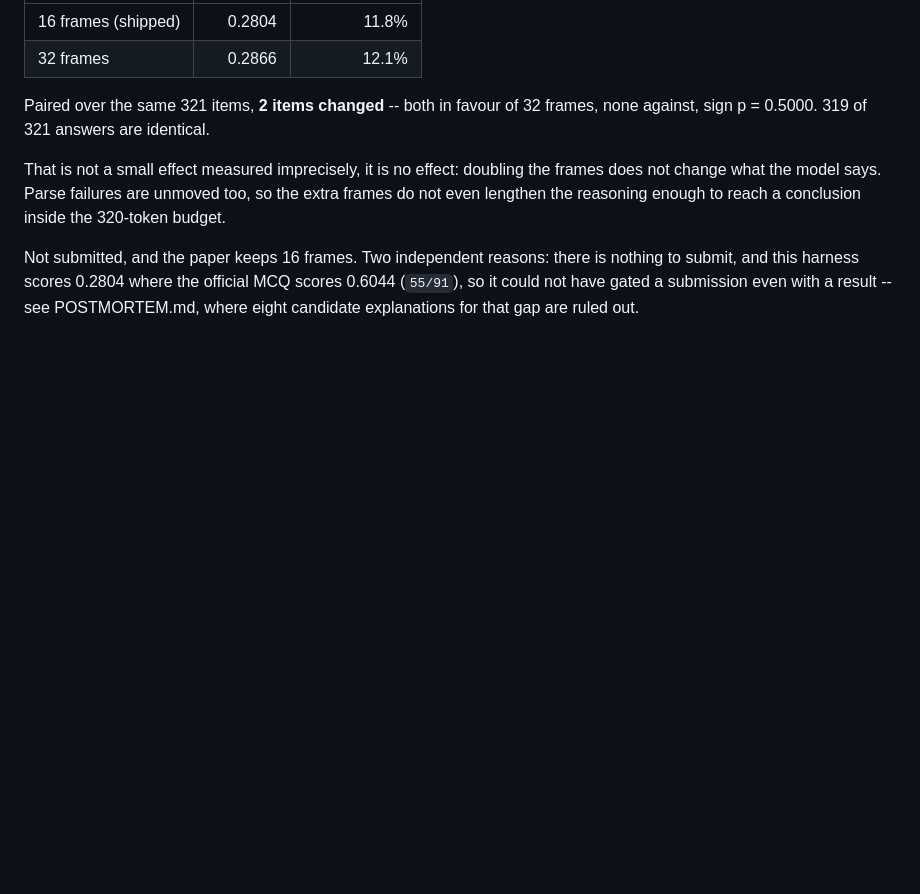
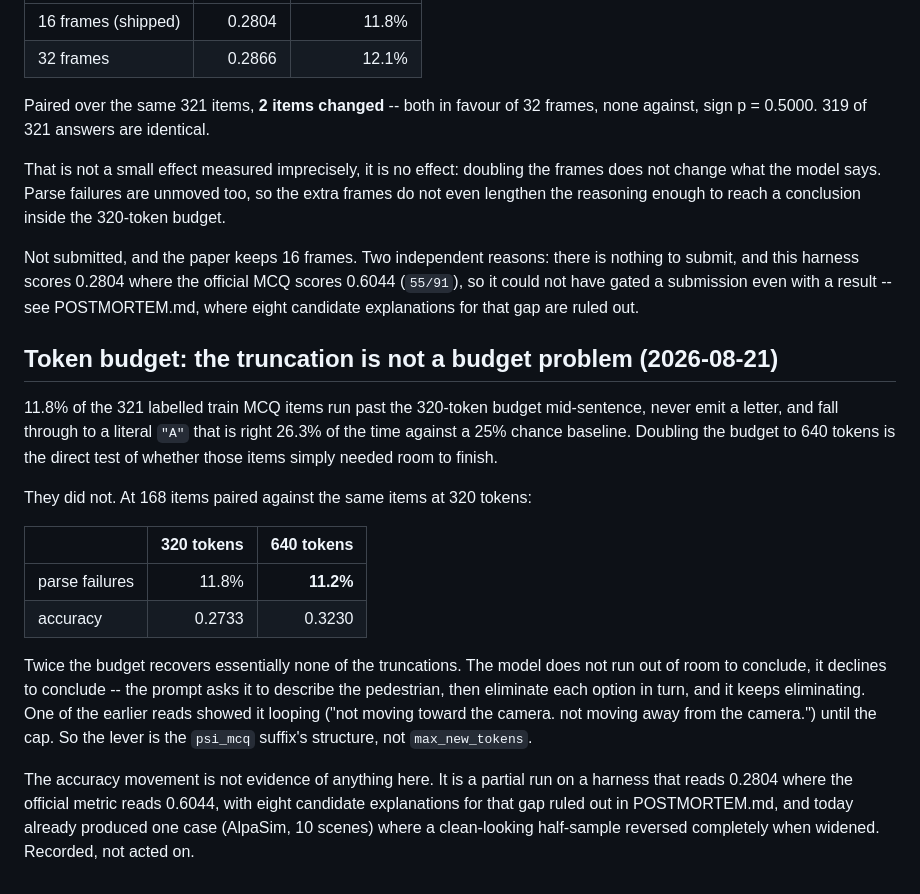
Before and after one commit to hwkim3330/aicity2026, a Markdown page: ABLATIONS.md, the part around the change. Rendered like a GitHub page; blank space fills up the shorter version.

Commit message:
Doubling the token budget does not fix the truncations
11.8% of items run past the 320-token cap mid-sentence and fall back to a
literal 'A' worth 26.3% against 25% chance. At 640 tokens, paired over the same
168 items so far, parse failures are 11.2% -- essentially unchanged. The model is
not short of room to conclude; the prompt has it eliminate options one by one and
it keeps going, in one read looping on the same negation until the cap. The lever
is the psi_mcq suffix, not max_new_tokens.

Accuracy moved 0.2733 -> 0.3230 on that partial set and is not being treated as
evidence: this harness disagrees with the official metric by 2x, and today
already produced a half-sample (AlpaSim at 10 scenes) that reversed on widening.

```diff
--- a/ABLATIONS.md
+++ b/ABLATIONS.md
@@ -322,3 +322,31 @@ Not submitted, and the paper keeps 16 frames. Two independent reasons: there is
 nothing to submit, and this harness scores 0.2804 where the official MCQ scores
 0.6044 (`55/91`), so it could not have gated a submission even with a result --
 see POSTMORTEM.md, where eight candidate explanations for that gap are ruled out.
+
+## Token budget: the truncation is not a budget problem (2026-08-21)
+
+11.8% of the 321 labelled train MCQ items run past the 320-token budget
+mid-sentence, never emit a letter, and fall through to a literal `"A"` that is
+right 26.3% of the time against a 25% chance baseline. Doubling the budget to
+640 tokens is the direct test of whether those items simply needed room to
+finish.
+
+They did not. At 168 items paired against the same items at 320 tokens:
+
+| | 320 tokens | 640 tokens |
+| --- | ---: | ---: |
+| parse failures | 11.8% | **11.2%** |
+| accuracy | 0.2733 | 0.3230 |
+
+Twice the budget recovers essentially none of the truncations. The model does not
+run out of room to conclude, it declines to conclude -- the prompt asks it to
+describe the pedestrian, then eliminate each option in turn, and it keeps
+eliminating. One of the earlier reads showed it looping ("not moving toward the
+camera. not moving away from the camera.") until the cap. So the lever is the
+`psi_mcq` suffix's structure, not `max_new_tokens`.
+
+The accuracy movement is not evidence of anything here. It is a partial run on a
+harness that reads 0.2804 where the official metric reads 0.6044, with eight
+candidate explanations for that gap ruled out in POSTMORTEM.md, and today already
+produced one case (AlpaSim, 10 scenes) where a clean-looking half-sample reversed
+completely when widened. Recorded, not acted on.
```
